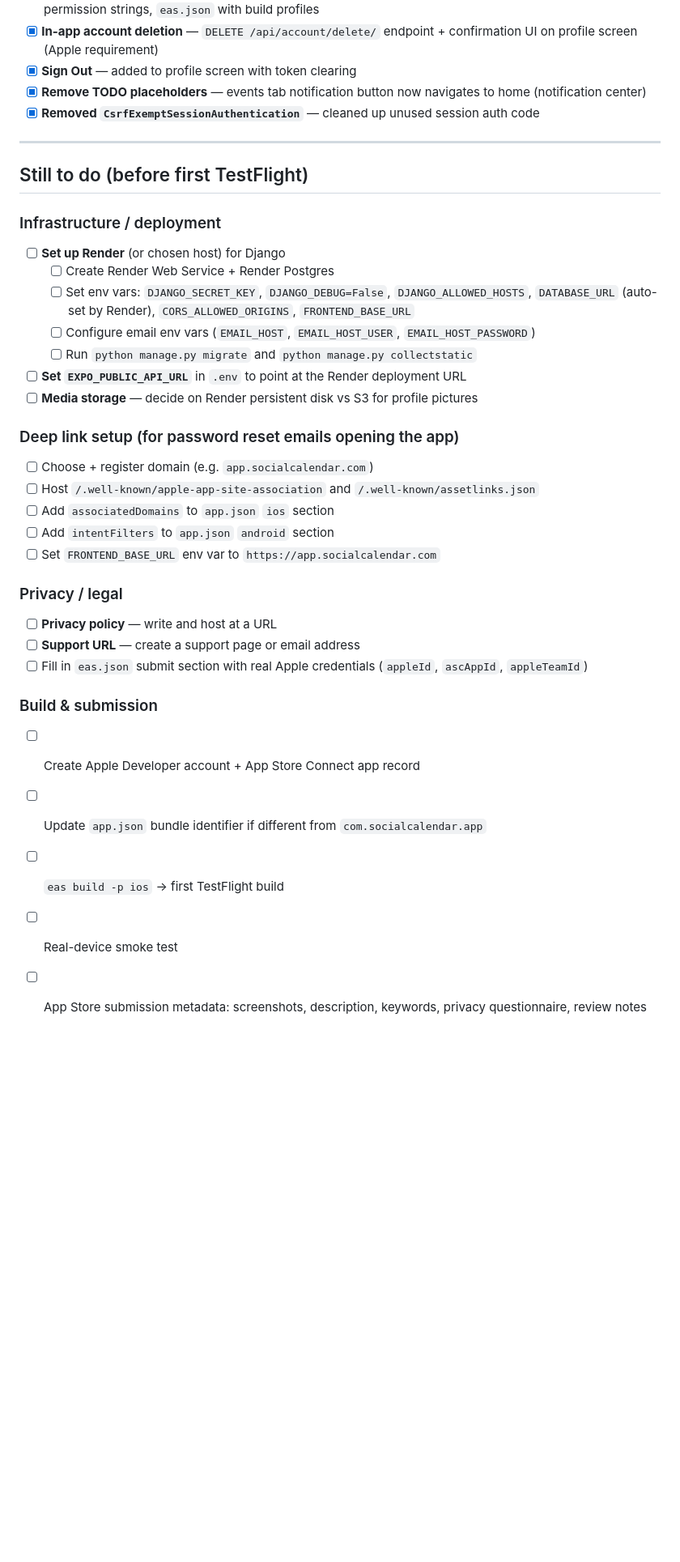
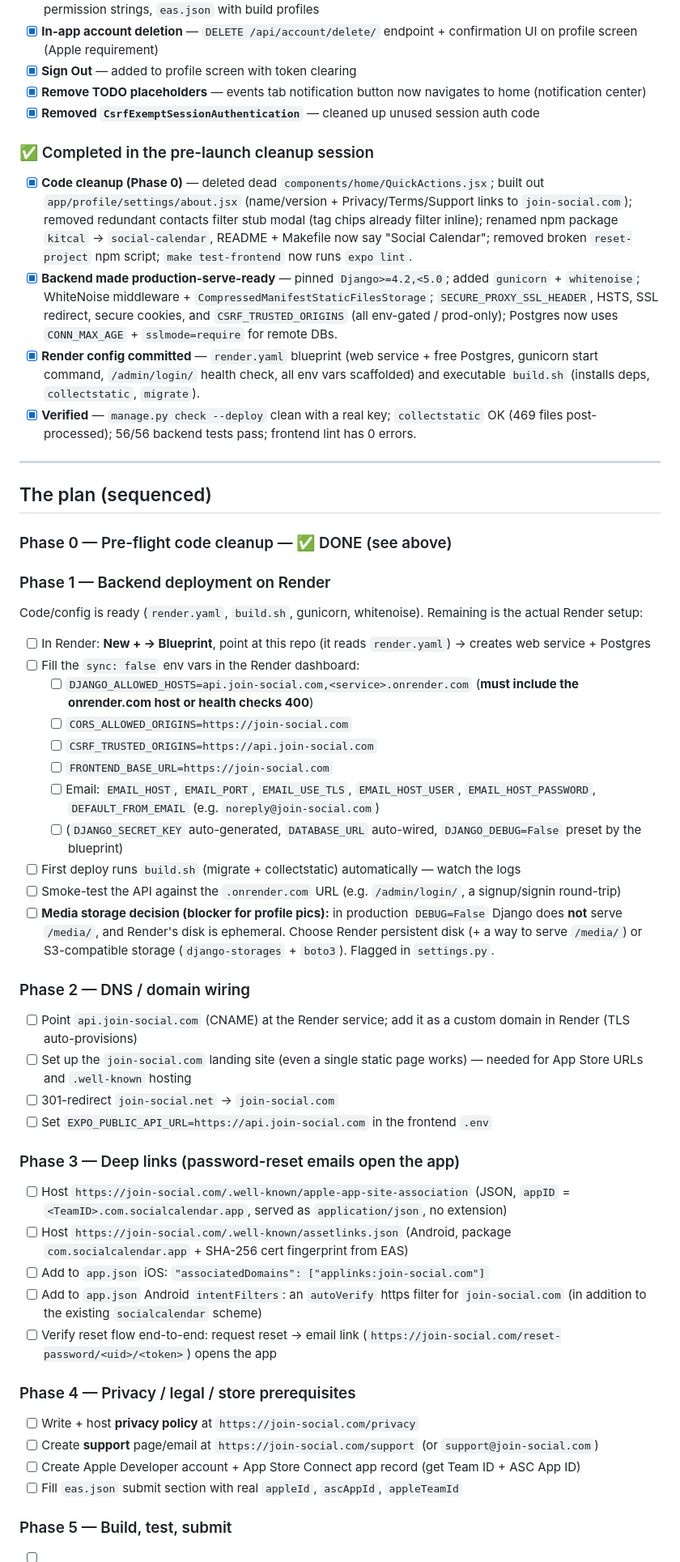
Before and after one commit to shaaka009/Social-Calender, a Markdown page: progress-txt/TODO-for-launch.md, the part around one of its changes. Shown at 81% size. Rendered like a GitHub page; blank space fills up the shorter version.

Commit message:
docs: sequenced MVP launch plan with join-social.com
Co-authored-by: Cursor <cursoragent@cursor.com>

```diff
--- a/progress-txt/TODO-for-launch.md
+++ b/progress-txt/TODO-for-launch.md
@@ -17,38 +40,56 @@ This file is a **single source of truth** for what's left before shipping an MVP
 - [x] **Remove TODO placeholders** — events tab notification button now navigates to home (notification center)
 - [x] **Removed `CsrfExemptSessionAuthentication`** — cleaned up unused session auth code
 
+### ✅ Completed in the pre-launch cleanup session
+
+- [x] **Code cleanup (Phase 0)** — deleted dead `components/home/QuickActions.jsx`; built out `app/profile/settings/about.jsx` (name/version + Privacy/Terms/Support links to `join-social.com`); removed redundant contacts filter stub modal (tag chips already filter inline); renamed npm package `kitcal` → `social-calendar`, README + Makefile now say "Social Calendar"; removed broken `reset-project` npm script; `make test-frontend` now runs `expo lint`.
+- [x] **Backend made production-serve-ready** — pinned `Django>=4.2,<5.0`; added `gunicorn` + `whitenoise`; WhiteNoise middleware + `CompressedManifestStaticFilesStorage`; `SECURE_PROXY_SSL_HEADER`, HSTS, SSL redirect, secure cookies, and `CSRF_TRUSTED_ORIGINS` (all env-gated / prod-only); Postgres now uses `CONN_MAX_AGE` + `sslmode=require` for remote DBs.
+- [x] **Render config committed** — `render.yaml` blueprint (web service + free Postgres, gunicorn start command, `/admin/login/` health check, all env vars scaffolded) and executable `build.sh` (installs deps, `collectstatic`, `migrate`).
+- [x] **Verified** — `manage.py check --deploy` clean with a real key; `collectstatic` OK (469 files post-processed); 56/56 backend tests pass; frontend lint has 0 errors.
+
 ---
 
-## Still to do (before first TestFlight)
+## The plan (sequenced)
 
-### Infrastructure / deployment
+### Phase 0 — Pre-flight code cleanup — ✅ DONE (see above)
 
-- [ ] **Set up Render** (or chosen host) for Django
-  - [ ] Create Render Web Service + Render Postgres
-  - [ ] Set env vars: `DJANGO_SECRET_KEY`, `DJANGO_DEBUG=False`, `DJANGO_ALLOWED_HOSTS`, `DATABASE_URL` (auto-set by Render), `CORS_ALLOWED_ORIGINS`, `FRONTEND_BASE_URL`
-  - [ ] Configure email env vars (`EMAIL_HOST`, `EMAIL_HOST_USER`, `EMAIL_HOST_PASSWORD`)
-  - [ ] Run `python manage.py migrate` and `python manage.py collectstatic`
-- [ ] **Set `EXPO_PUBLIC_API_URL`** in `.env` to point at the Render deployment URL
-- [ ] **Media storage** — decide on Render persistent disk vs S3 for profile pictures
+### Phase 1 — Backend deployment on Render
 
-### Deep link setup (for password reset emails opening the app)
+Code/config is ready (`render.yaml`, `build.sh`, gunicorn, whitenoise). Remaining is the actual Render setup:
 
-- [ ] Choose + register domain (e.g. `app.socialcalendar.com`)
-- [ ] Host `/.well-known/apple-app-site-association` and `/.well-known/assetlinks.json`
-- [ ] Add `associatedDomains` to `app.json` `ios` section
-- [ ] Add `intentFilters` to `app.json` `android` section
-- [ ] Set `FRONTEND_BASE_URL` env var to `https://app.socialcalendar.com`
+- [ ] In Render: **New + → Blueprint**, point at this repo (it reads `render.yaml`) → creates web service + Postgres
+- [ ] Fill the `sync: false` env vars in the Render dashboard:
+  - [ ] `DJANGO_ALLOWED_HOSTS=api.join-social.com,<service>.onrender.com` (**must include the onrender.com host or health checks 400**)
+  - [ ] `CORS_ALLOWED_ORIGINS=https://join-social.com`
+  - [ ] `CSRF_TRUSTED_ORIGINS=https://api.join-social.com`
+  - [ ] `FRONTEND_BASE_URL=https://join-social.com`
+  - [ ] Email: `EMAIL_HOST`, `EMAIL_PORT`, `EMAIL_USE_TLS`, `EMAIL_HOST_USER`, `EMAIL_HOST_PASSWORD`, `DEFAULT_FROM_EMAIL` (e.g. `noreply@join-social.com`)
+  - [ ] (`DJANGO_SECRET_KEY` auto-generated, `DATABASE_URL` auto-wired, `DJANGO_DEBUG=False` preset by the blueprint)
+- [ ] First deploy runs `build.sh` (migrate + collectstatic) automatically — watch the logs
+- [ ] Smoke-test the API against the `.onrender.com` URL (e.g. `/admin/login/`, a signup/signin round-trip)
+- [ ] **Media storage decision (blocker for profile pics):** in production `DEBUG=False` Django does **not** serve `/media/`, and Render's disk is ephemeral. Choose Render persistent disk (+ a way to serve `/media/`) or S3-compatible storage (`django-storages` + `boto3`). Flagged in `settings.py`.
 
-### Privacy / legal
+### Phase 2 — DNS / domain wiring
 
-- [ ] **Privacy policy** — write and host at a URL
-- [ ] **Support URL** — create a support page or email address
-- [ ] Fill in `eas.json` submit section with real Apple credentials (`appleId`, `ascAppId`, `appleTeamId`)
+- [ ] Point `api.join-social.com` (CNAME) at the Render service; add it as a custom domain in Render (TLS auto-provisions)
+- [ ] Set up the `join-social.com` landing site (even a single static page works) — needed for App Store URLs and `.well-known` hosting
+- [ ] 301-redirect `join-social.net` → `join-social.com`
+- [ ] Set `EXPO_PUBLIC_API_URL=https://api.join-social.com` in the frontend `.env`
 
-### Build & submission
+### Phase 3 — Deep links (password-reset emails open the app)
 
-- [ ] Create Apple Developer account + App Store Connect app record
-- [ ] Update `app.json` bundle identifier if different from `com.socialcalendar.app`
-- [ ] `eas build -p ios` → first TestFlight build
-- [ ] Real-device smoke test
-- [ ] App Store submission metadata: screenshots, description, keywords, privacy questionnaire, review notes
+- [ ] Host `https://join-social.com/.well-known/apple-app-site-association` (JSON, `appID` = `<TeamID>.com.socialcalendar.app`, served as `application/json`, no extension)
+- [ ] Host `https://join-social.com/.well-known/assetlinks.json` (Android, package `com.socialcalendar.app` + SHA-256 cert fingerprint from EAS)
+- [ ] Add to `app.json` iOS: `"associatedDomains": ["applinks:join-social.com"]`
+- [ ] Add to `app.json` Android `intentFilters`: an `autoVerify` https filter for `join-social.com` (in addition to the existing `socialcalendar` scheme)
+- [ ] Verify reset flow end-to-end: request reset → email link (`https://join-social.com/reset-password/<uid>/<token>`) opens the app
+
+### Phase 4 — Privacy / legal / store prerequisites
+
+- [ ] Write + host **privacy policy** at `https://join-social.com/privacy`
+- [ ] Create **support** page/email at `https://join-social.com/support` (or `support@join-social.com`)
+- [ ] Create Apple Developer account + App Store Connect app record (get Team ID + ASC App ID)
+- [ ] Fill `eas.json` submit section with real `appleId`, `ascAppId`, `appleTeamId`
+
+### Phase 5 — Build, test, submit
+
```
Also changed, not shown: other parts of progress-txt/TODO-for-launch.md (+28 -0 lines).
